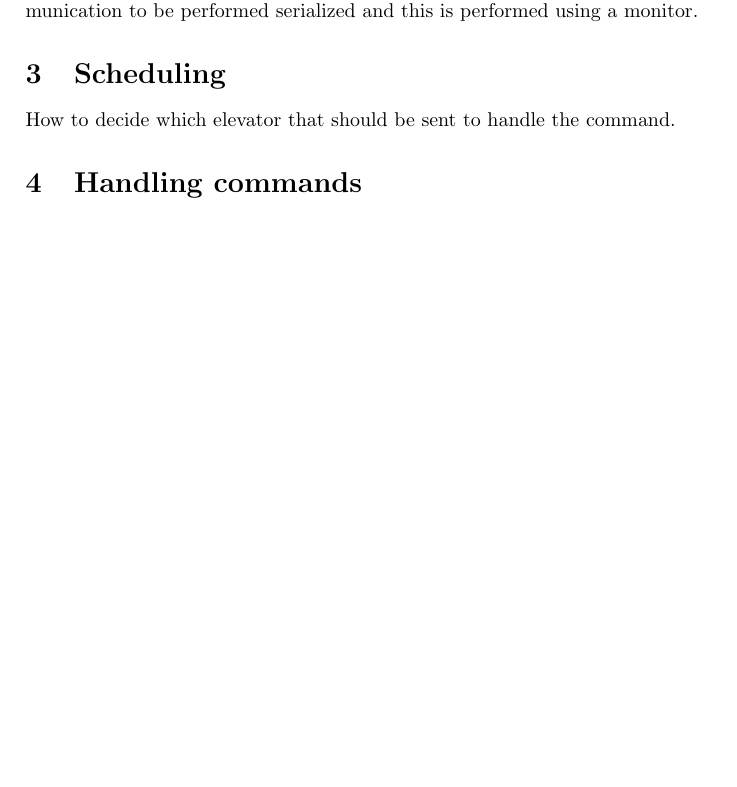
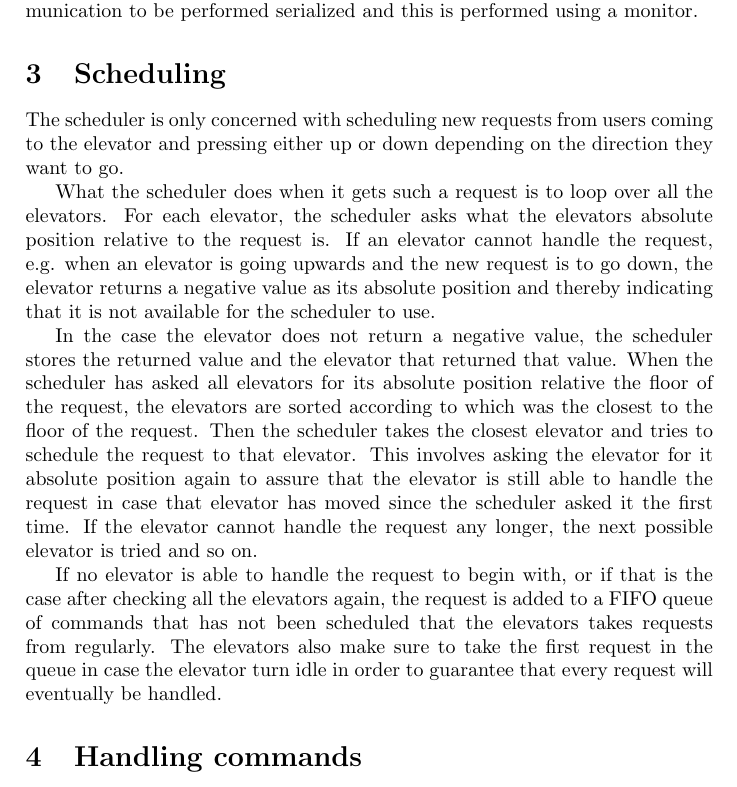
Before and after one commit to kalleand/elevator, a LaTeX paper (report/elevator_report.tex): part of page 2 of 2, cut so that both start at the same text. Compiled offline with pdfLaTeX.

Commit message:
Wrote the section on scheduling.

```diff
--- a/report/elevator_report.tex
+++ b/report/elevator_report.tex
@@ -31,7 +31,14 @@ The implementation of the elevator controller uses several threads running simul
 The threads communicate through monitors and it also through monitors that synchronization is achieved. The choice of monitors was made because of the abstraction it provides. In the implementation there are several monitors present. One for handling jobs that are to be scheduled, one to handle the communication between the controller and the elevators and one for each elevator car. The need of a monitor for communication between the controller and the elevators is because of the choice of implementing the controller in C++ the communication is performed over TCP to the elevators. This forces the communication to be performed serialized and this is performed using a monitor.
 
 \section{Scheduling}
-How to decide which elevator that should be sent to handle the command.
+The scheduler is only concerned with scheduling new requests from users coming to the elevator and pressing either up or down depending on the direction they want to go.
+
+What the scheduler does when it gets such a request is to loop over all the elevators. For each elevator, the scheduler asks what the elevators absolute position relative to the request is. If an elevator cannot handle the request, e.g. when an elevator is going upwards and the new request is to go down, the elevator returns a negative value as its absolute position and thereby indicating that it is not available for the scheduler to use.
+
+In the case the elevator does not return a negative value, the scheduler stores the returned value and the elevator that returned that value. When the scheduler has asked all elevators for its absolute position relative the floor of the request, the elevators are sorted according to which was the closest to the floor of the request. Then the scheduler takes the closest elevator and tries to schedule the request to that elevator. This involves asking the elevator for it absolute position
+again to assure that the elevator is still able to handle the request in case that elevator has moved since the scheduler asked it the first time. If the elevator cannot handle the request any longer, the next possible elevator is tried and so on.
+
+If no elevator is able to handle the request to begin with, or if that is the case after checking all the elevators again, the request is added to a FIFO queue of commands that has not been scheduled that the elevators takes requests from regularly. The elevators also make sure to take the first request in the queue in case the elevator turn idle in order to guarantee that every request will eventually be handled.
 
 \section{Handling commands}
 
```
